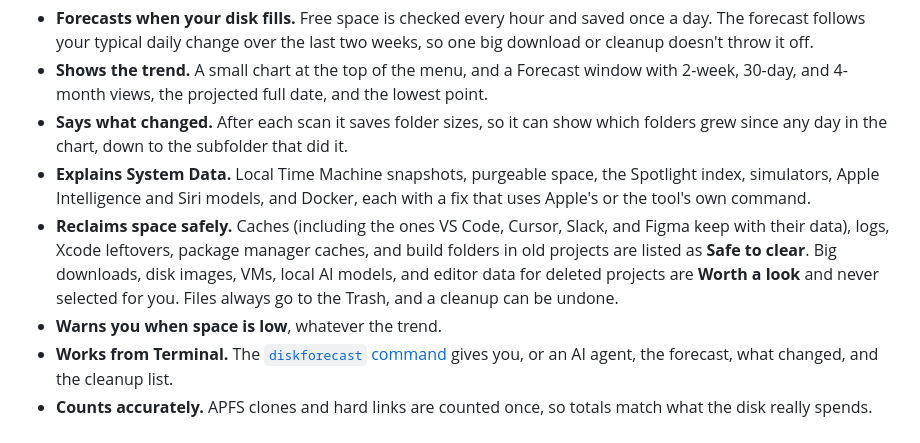
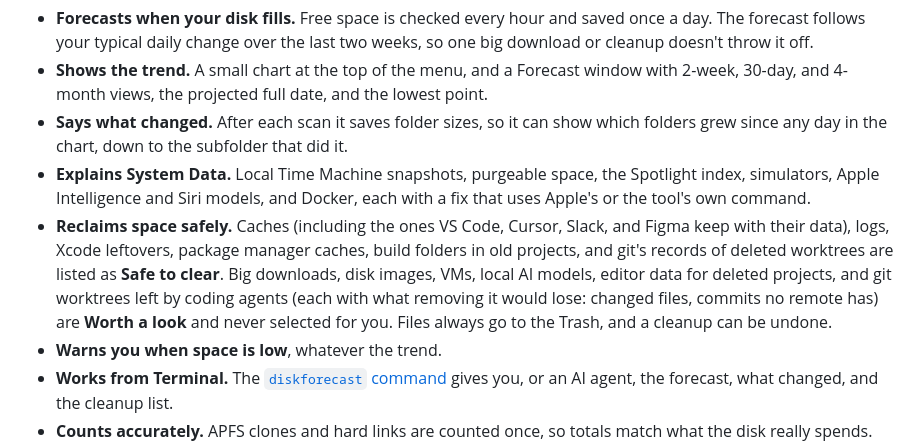
Before and after one commit to coreyhaines31/diskforecast, a Markdown page: README.md, the part around the change. Rendered like a GitHub page.

Commit message:
Mention git worktrees in the README's cleanup summary
Refs #78

Co-Authored-By: Claude Opus 5.5 <noreply@anthropic.com>

```diff
--- a/README.md
+++ b/README.md
@@ -44,7 +44,7 @@ It's a free alternative to DiskBuddy, DaisyDisk, and CleanMyMac for the job they
 - **Shows the trend.** A small chart at the top of the menu, and a Forecast window with 2-week, 30-day, and 4-month views, the projected full date, and the lowest point.
 - **Says what changed.** After each scan it saves folder sizes, so it can show which folders grew since any day in the chart, down to the subfolder that did it.
 - **Explains System Data.** Local Time Machine snapshots, purgeable space, the Spotlight index, simulators, Apple Intelligence and Siri models, and Docker, each with a fix that uses Apple's or the tool's own command.
-- **Reclaims space safely.** Caches (including the ones VS Code, Cursor, Slack, and Figma keep with their data), logs, Xcode leftovers, package manager caches, and build folders in old projects are listed as **Safe to clear**. Big downloads, disk images, VMs, local AI models, and editor data for deleted projects are **Worth a look** and never selected for you. Files always go to the Trash, and a cleanup can be undone.
+- **Reclaims space safely.** Caches (including the ones VS Code, Cursor, Slack, and Figma keep with their data), logs, Xcode leftovers, package manager caches, build folders in old projects, and git's records of deleted worktrees are listed as **Safe to clear**. Big downloads, disk images, VMs, local AI models, editor data for deleted projects, and git worktrees left by coding agents (each with what removing it would lose: changed files, commits no remote has) are **Worth a look** and never selected for you. Files always go to the Trash, and a cleanup can be undone.
 - **Warns you when space is low**, whatever the trend.
 - **Works from Terminal.** The [`diskforecast` command](#command-line) gives you, or an AI agent, the forecast, what changed, and the cleanup list.
 - **Counts accurately.** APFS clones and hard links are counted once, so totals match what the disk really spends.
```
